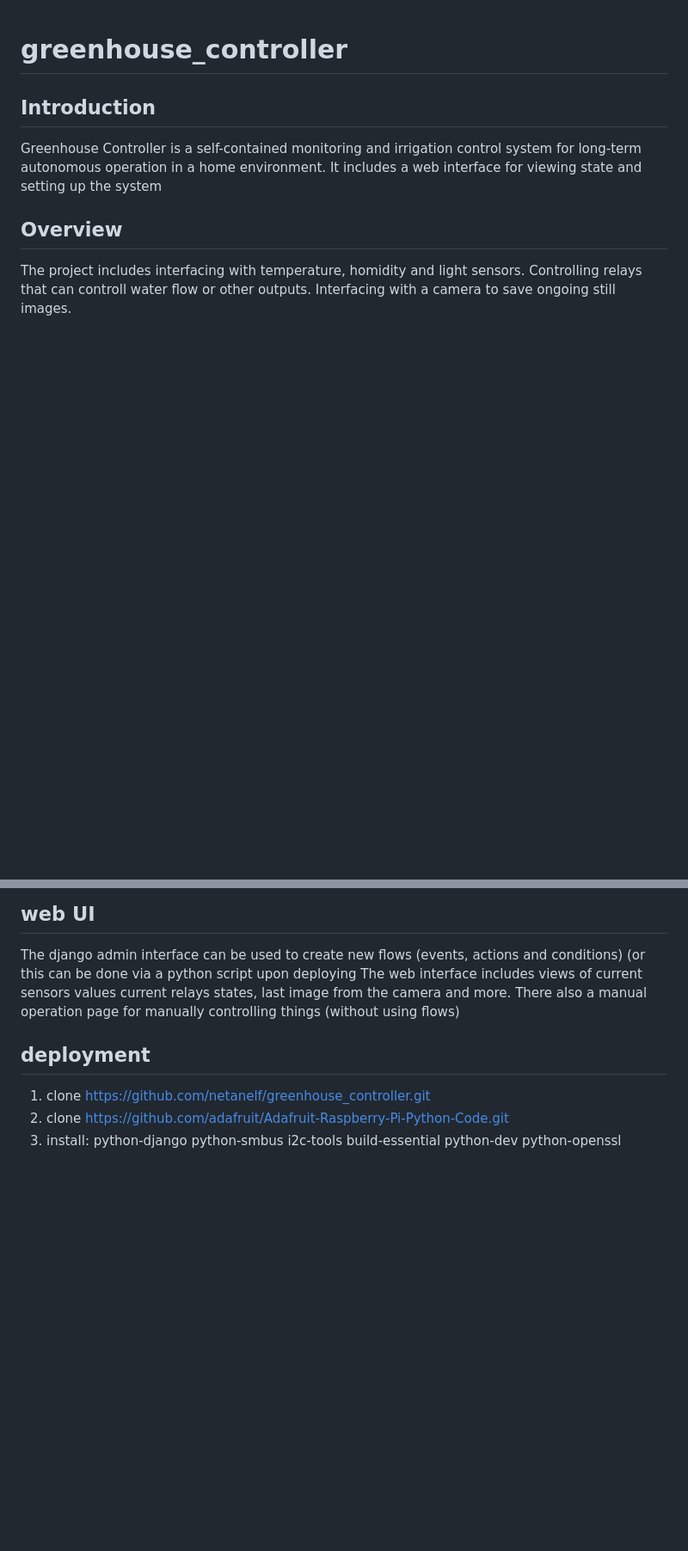
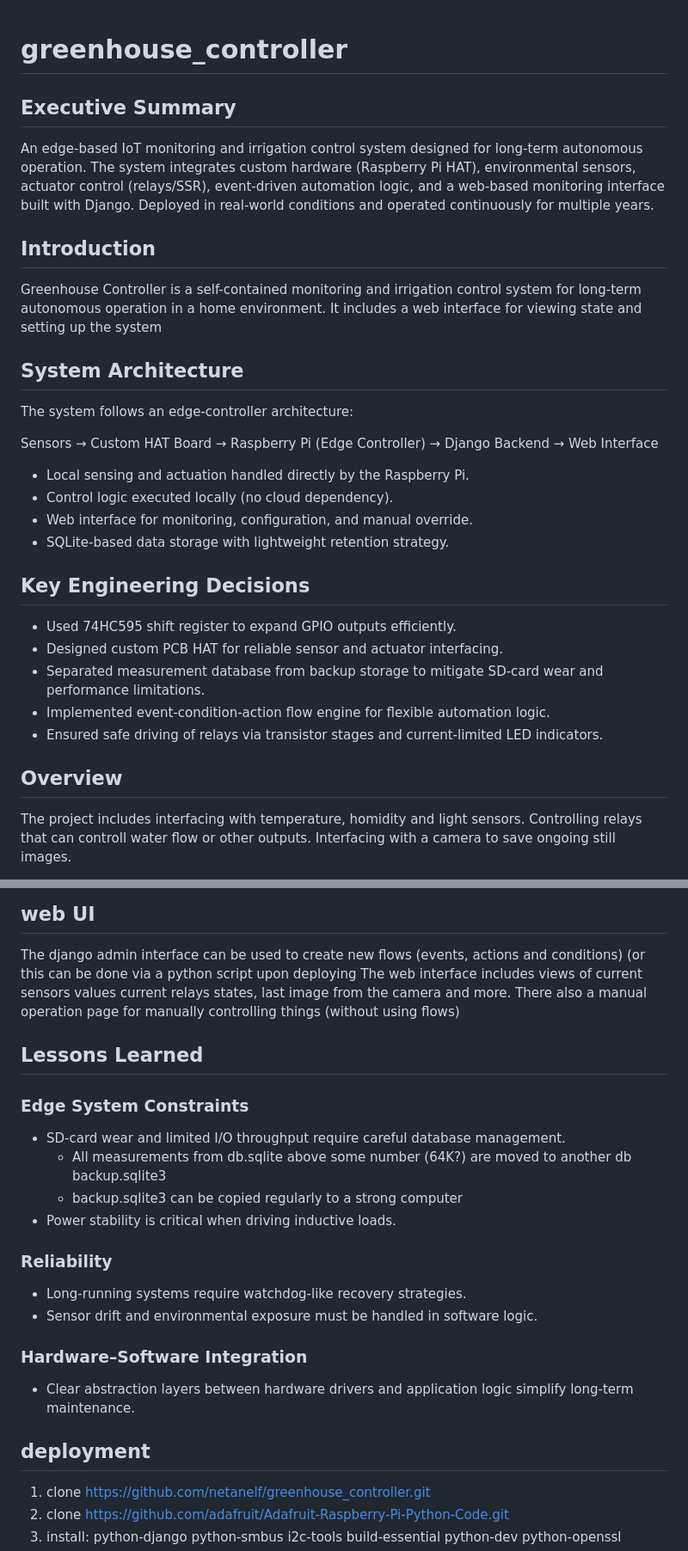
Before and after one commit to netanelf/greenhouse_controller, a Markdown page: README.md, 2 parts joined by grey strips. Shown at 86% size. Drawn GitHub-style; blank space fills up the shorter version.

```diff
--- a/README.md
+++ b/README.md
@@ -1,7 +1,36 @@
 # greenhouse_controller
+
+## Executive Summary
+
+An edge-based IoT monitoring and irrigation control system designed for long-term autonomous operation.
+The system integrates custom hardware (Raspberry Pi HAT), environmental sensors, actuator control (relays/SSR), event-driven automation logic,
+and a web-based monitoring interface built with Django.
+Deployed in real-world conditions and operated continuously for multiple years.
+
 ## Introduction
+
 Greenhouse Controller is a self-contained monitoring and irrigation control system for long-term autonomous operation in a home environment.
 It includes a web interface for viewing state and setting up the system
+
+## System Architecture
+
+The system follows an edge-controller architecture:
+
+Sensors → Custom HAT Board → Raspberry Pi (Edge Controller) → Django Backend → Web Interface
+
+- Local sensing and actuation handled directly by the Raspberry Pi.
+- Control logic executed locally (no cloud dependency).
+- Web interface for monitoring, configuration, and manual override.
+- SQLite-based data storage with lightweight retention strategy.
+
+## Key Engineering Decisions
+
+- Used 74HC595 shift register to expand GPIO outputs efficiently.
+- Designed custom PCB HAT for reliable sensor and actuator interfacing.
+- Separated measurement database from backup storage to mitigate SD-card wear and performance limitations.
+- Implemented event-condition-action flow engine for flexible automation logic.
+- Ensured safe driving of relays via transistor stages and current-limited LED indicators.
+
 
 ## Overview
 The project includes interfacing with temperature, homidity and light sensors.
@@ -60,6 +89,21 @@ The django admin interface can be used to create new flows (events, actions and
 The web interface includes views of current sensors values current relays states, last image from the camera and more.
 There also a manual operation page for manually controlling things (without using flows)
 
+## Lessons Learned
+
+### Edge System Constraints
+- SD-card wear and limited I/O throughput require careful database management.
+	- All measurements from db.sqlite above some number (64K?) are moved to another db backup.sqlite3
+ 	- backup.sqlite3 can be copied regularly to a strong computer
+- Power stability is critical when driving inductive loads.
+
+### Reliability
+- Long-running systems require watchdog-like recovery strategies.
+- Sensor drift and environmental exposure must be handled in software logic.
+
+### Hardware–Software Integration
+- Clear abstraction layers between hardware drivers and application logic simplify long-term maintenance.
+
 ## deployment
 1. clone https://github.com/netanelf/greenhouse_controller.git
 2. clone https://github.com/adafruit/Adafruit-Raspberry-Pi-Python-Code.git
```
Also changed, not shown: other parts of README.md (+0 -6 lines).
